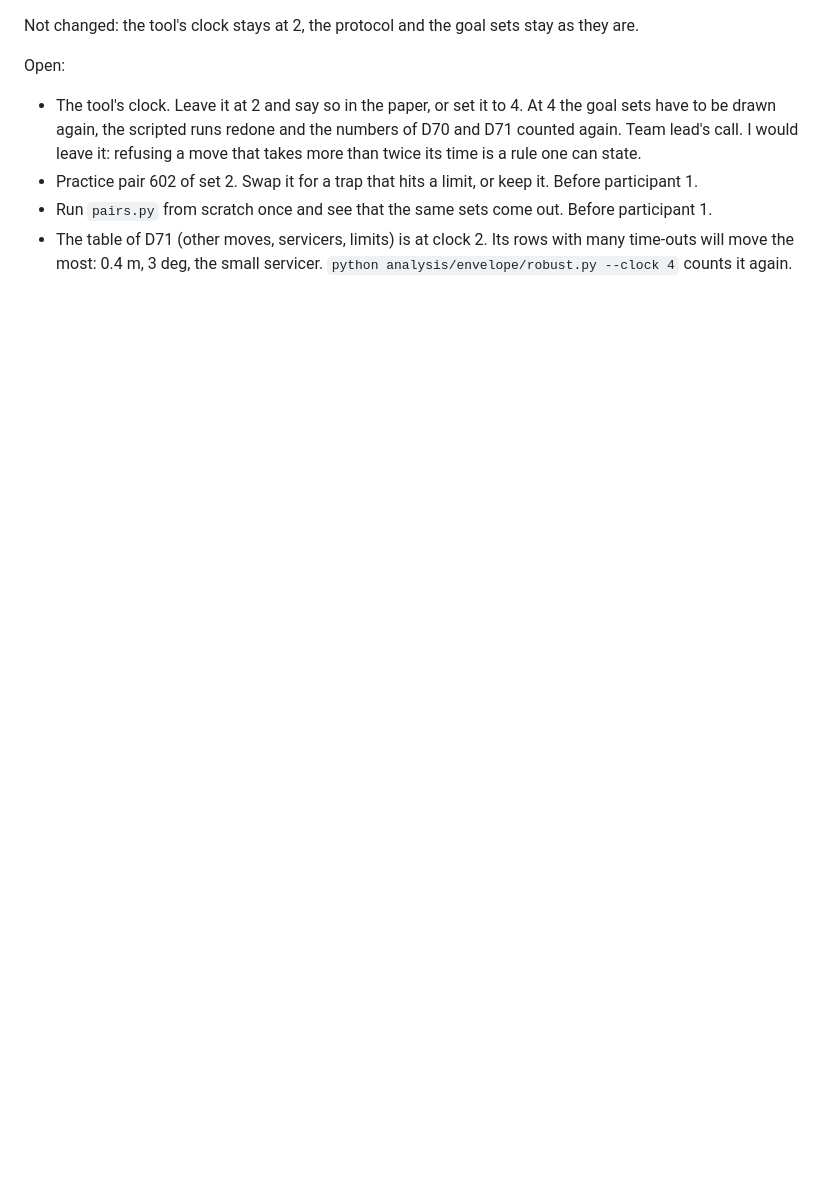
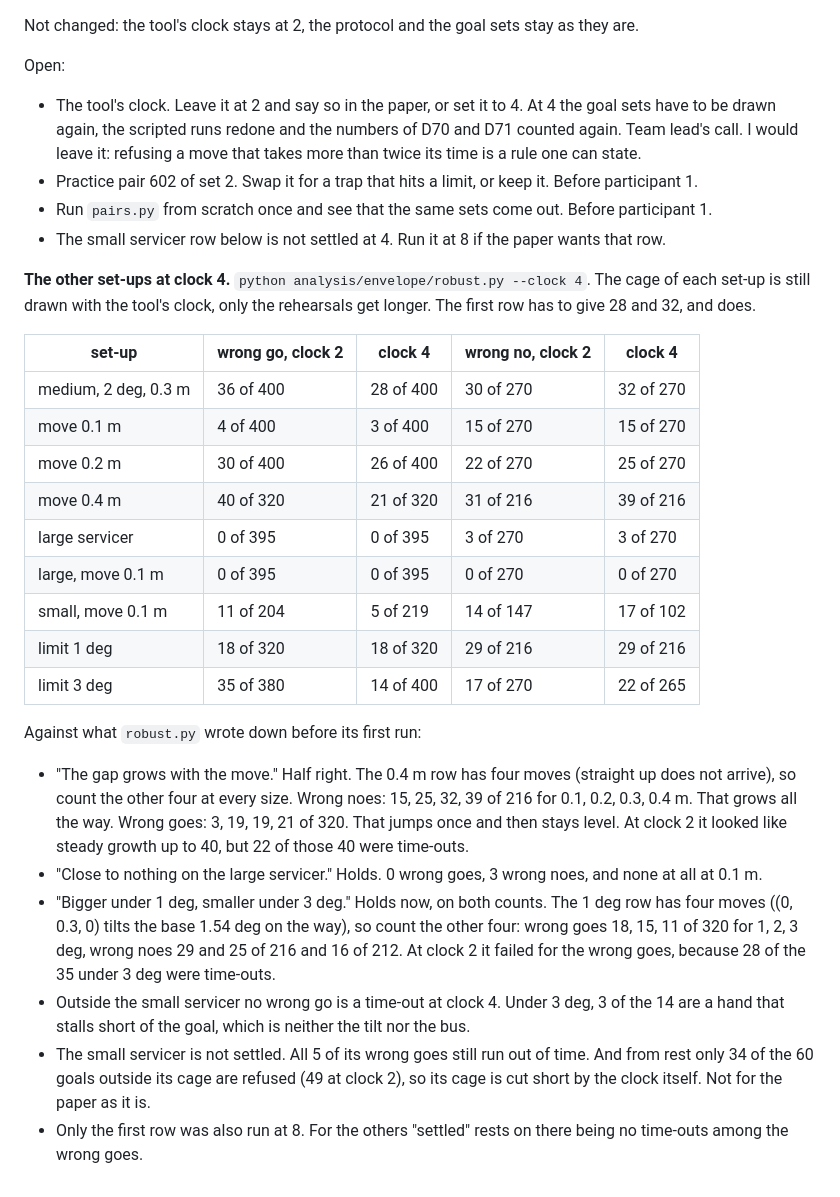
Before and after one commit to Gonzalez-Annan/reactionless-compliance, a Markdown page: v1/DECISIONS.md, the part around the change. Drawn GitHub-style; blank space fills up the shorter version.

```diff
--- a/v1/DECISIONS.md
+++ b/v1/DECISIONS.md
@@ -1540,5 +1540,38 @@ Open:
   it: refusing a move that takes more than twice its time is a rule one can state.
 - Practice pair 602 of set 2. Swap it for a trap that hits a limit, or keep it. Before participant 1.
 - Run `pairs.py` from scratch once and see that the same sets come out. Before participant 1.
-- The table of D71 (other moves, servicers, limits) is at clock 2. Its rows with many time-outs will move the
-  most: 0.4 m, 3 deg, the small servicer. `python analysis/envelope/robust.py --clock 4` counts it again.
+- The small servicer row below is not settled at 4. Run it at 8 if the paper wants that row.
+
+**The other set-ups at clock 4.** `python analysis/envelope/robust.py --clock 4`. The cage of each set-up is
+still drawn with the tool's clock, only the rehearsals get longer. The first row has to give 28 and 32, and does.
+
+| set-up | wrong go, clock 2 | clock 4 | wrong no, clock 2 | clock 4 |
+|---|---|---|---|---|
+| medium, 2 deg, 0.3 m | 36 of 400 | 28 of 400 | 30 of 270 | 32 of 270 |
+| move 0.1 m | 4 of 400 | 3 of 400 | 15 of 270 | 15 of 270 |
+| move 0.2 m | 30 of 400 | 26 of 400 | 22 of 270 | 25 of 270 |
+| move 0.4 m | 40 of 320 | 21 of 320 | 31 of 216 | 39 of 216 |
+| large servicer | 0 of 395 | 0 of 395 | 3 of 270 | 3 of 270 |
+| large, move 0.1 m | 0 of 395 | 0 of 395 | 0 of 270 | 0 of 270 |
+| small, move 0.1 m | 11 of 204 | 5 of 219 | 14 of 147 | 17 of 102 |
+| limit 1 deg | 18 of 320 | 18 of 320 | 29 of 216 | 29 of 216 |
+| limit 3 deg | 35 of 380 | 14 of 400 | 17 of 270 | 22 of 265 |
+
+Against what `robust.py` wrote down before its first run:
+
+- "The gap grows with the move." Half right. The 0.4 m row has four moves (straight up does not arrive), so
+  count the other four at every size. Wrong noes: 15, 25, 32, 39 of 216 for 0.1, 0.2, 0.3, 0.4 m. That grows
+  all the way. Wrong goes: 3, 19, 19, 21 of 320. That jumps once and then stays level. At clock 2 it looked
+  like steady growth up to 40, but 22 of those 40 were time-outs.
+- "Close to nothing on the large servicer." Holds. 0 wrong goes, 3 wrong noes, and none at all at 0.1 m.
+- "Bigger under 1 deg, smaller under 3 deg." Holds now, on both counts. The 1 deg row has four moves
+  ((0, 0.3, 0) tilts the base 1.54 deg on the way), so count the other four: wrong goes 18, 15, 11 of 320 for
+  1, 2, 3 deg, wrong noes 29 and 25 of 216 and 16 of 212. At clock 2 it failed for the wrong goes, because 28
+  of the 35 under 3 deg were time-outs.
+- Outside the small servicer no wrong go is a time-out at clock 4. Under 3 deg, 3 of the 14 are a hand that
+  stalls short of the goal, which is neither the tilt nor the bus.
+- The small servicer is not settled. All 5 of its wrong goes still run out of time. And from rest only 34 of
+  the 60 goals outside its cage are refused (49 at clock 2), so its cage is cut short by the clock itself.
+  Not for the paper as it is.
+- Only the first row was also run at 8. For the others "settled" rests on there being no time-outs among the
+  wrong goes.
```
Also changed, not shown: v1/README.md (+14 -12 lines).
